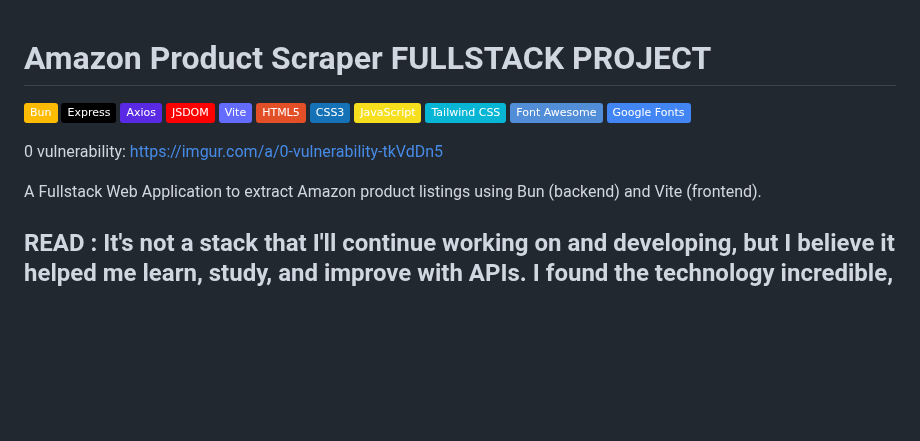
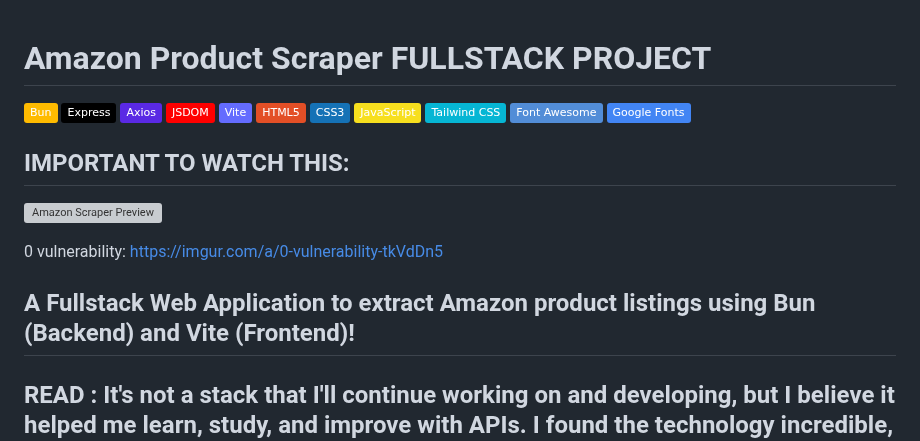
Before and after one commit to NatanLuz/amazon_scraper_fullstackAPI, a Markdown page: README.md, the part around the change. GitHub-like rendering; badges without logos; blank space fills up the shorter version; grey boxes are pictures that could not be loaded.

```diff
--- a/README.md
+++ b/README.md
@@ -12,9 +12,14 @@
 [![Font Awesome](https://img.shields.io/badge/Font_Awesome-528DD7?style=flat&logo=font-awesome&logoColor=white)]()
 [![Google Fonts](https://img.shields.io/badge/Google_Fonts-4285F4?style=flat&logo=google&logoColor=white)]()
 
+## IMPORTANT TO WATCH THIS:
+
+![Amazon Scraper Preview](https://i.imgur.com/LrlI6FJ.png)
+
 0 vulnerability: https://imgur.com/a/0-vulnerability-tkVdDn5
 
-A Fullstack Web Application to extract Amazon product listings using Bun (backend) and Vite (frontend).
+
+## A Fullstack Web Application to extract Amazon product listings using Bun (Backend) and Vite (Frontend)!
 
 ## READ : It's not a stack that I'll continue working on and developing, but I believe it helped me learn, study, and improve with APIs. I found the technology incredible, the backend and frontend working, it's incredible that programming gives us happiness. I failed in many projects that tried to build frontend and backend APIs, but this time it worked.
 
```
